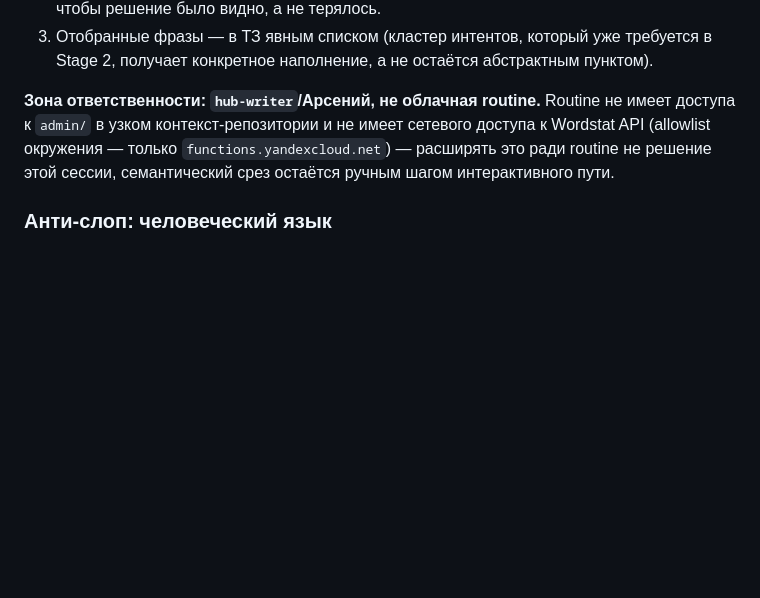
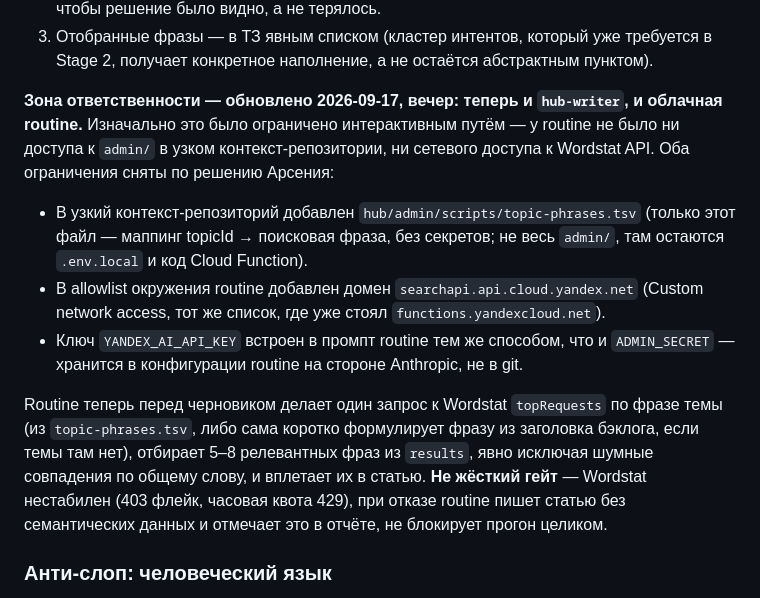
Before and after one commit to arbort/disrupt-hub, a Markdown page: hub/HUB.md, the part around the change. GitHub-like rendering; blank space fills up the shorter version.

Commit message:
Reverse routine's Wordstat exclusion now that access is being granted
Documents the mechanism (topic-phrases.tsv in narrow repo, network allowlist,
embedded API key) and marks the semantic-slice step as soft-gated — Wordstat
is known flaky (403 jitter, hourly quota), so a failed lookup must not block
a run.

```diff
--- a/hub/HUB.md
+++ b/hub/HUB.md
@@ -252,11 +252,27 @@ production-цикла то, что усиливает голос и структ
    требуется в Stage 2, получает конкретное наполнение, а не остаётся
    абстрактным пунктом).
 
-**Зона ответственности: `hub-writer`/Арсений, не облачная routine.** Routine
-не имеет доступа к `admin/` в узком контекст-репозитории и не имеет сетевого
-доступа к Wordstat API (allowlist окружения — только `functions.yandexcloud.net`)
-— расширять это ради routine не решение этой сессии, семантический срез
-остаётся ручным шагом интерактивного пути.
+**Зона ответственности — обновлено 2026-09-17, вечер: теперь и `hub-writer`,
+и облачная routine.** Изначально это было ограничено интерактивным путём —
+у routine не было ни доступа к `admin/` в узком контекст-репозитории, ни
+сетевого доступа к Wordstat API. Оба ограничения сняты по решению Арсения:
+
+- В узкий контекст-репозиторий добавлен `hub/admin/scripts/topic-phrases.tsv`
+  (только этот файл — маппинг topicId → поисковая фраза, без секретов; не
+  весь `admin/`, там остаются `.env.local` и код Cloud Function).
+- В allowlist окружения routine добавлен домен `searchapi.api.cloud.yandex.net`
+  (Custom network access, тот же список, где уже стоял `functions.yandexcloud.net`).
+- Ключ `YANDEX_AI_API_KEY` встроен в промпт routine тем же способом, что и
+  `ADMIN_SECRET` — хранится в конфигурации routine на стороне Anthropic, не
+  в git.
+
+Routine теперь перед черновиком делает один запрос к Wordstat `topRequests`
+по фразе темы (из `topic-phrases.tsv`, либо сама коротко формулирует фразу
+из заголовка бэклога, если темы там нет), отбирает 5–8 релевантных фраз из
+`results`, явно исключая шумные совпадения по общему слову, и вплетает их в
+статью. **Не жёсткий гейт** — Wordstat нестабилен (403 флейк, часовая квота
+429), при отказе routine пишет статью без семантических данных и отмечает
+это в отчёте, не блокирует прогон целиком.
 
 ### Анти-слоп: человеческий язык
 
```
